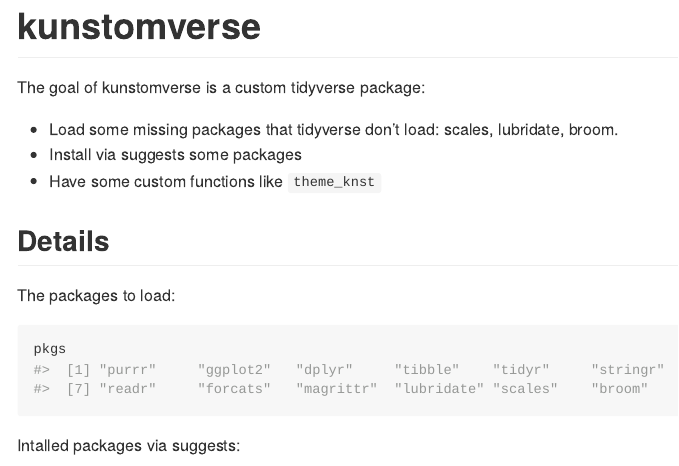
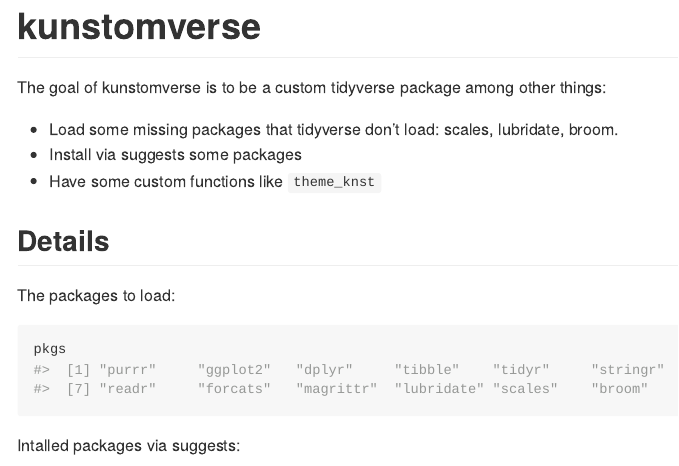
Before and after one commit to jbkunst/kunstomverse, an R Markdown document (README.Rmd): the page in a window 1100 px wide, from its top. The pictures show the output file README.md that the author committed with the source, drawn offline in the style of GitHub.

Commit message:
adding readme

```diff
--- a/README.Rmd
+++ b/README.Rmd
@@ -20,7 +20,7 @@ knitr::opts_chunk$set(
 <!-- badges: start -->
 <!-- badges: end -->
 
-The goal of kunstomverse is a custom tidyverse package:
+The goal of kunstomverse is to be a custom tidyverse package among other things:
 
 - Load some missing packages that tidyverse don't load: scales, lubridate, broom.
 - Install via suggests some packages
```
Also changed, not shown: README.md.
